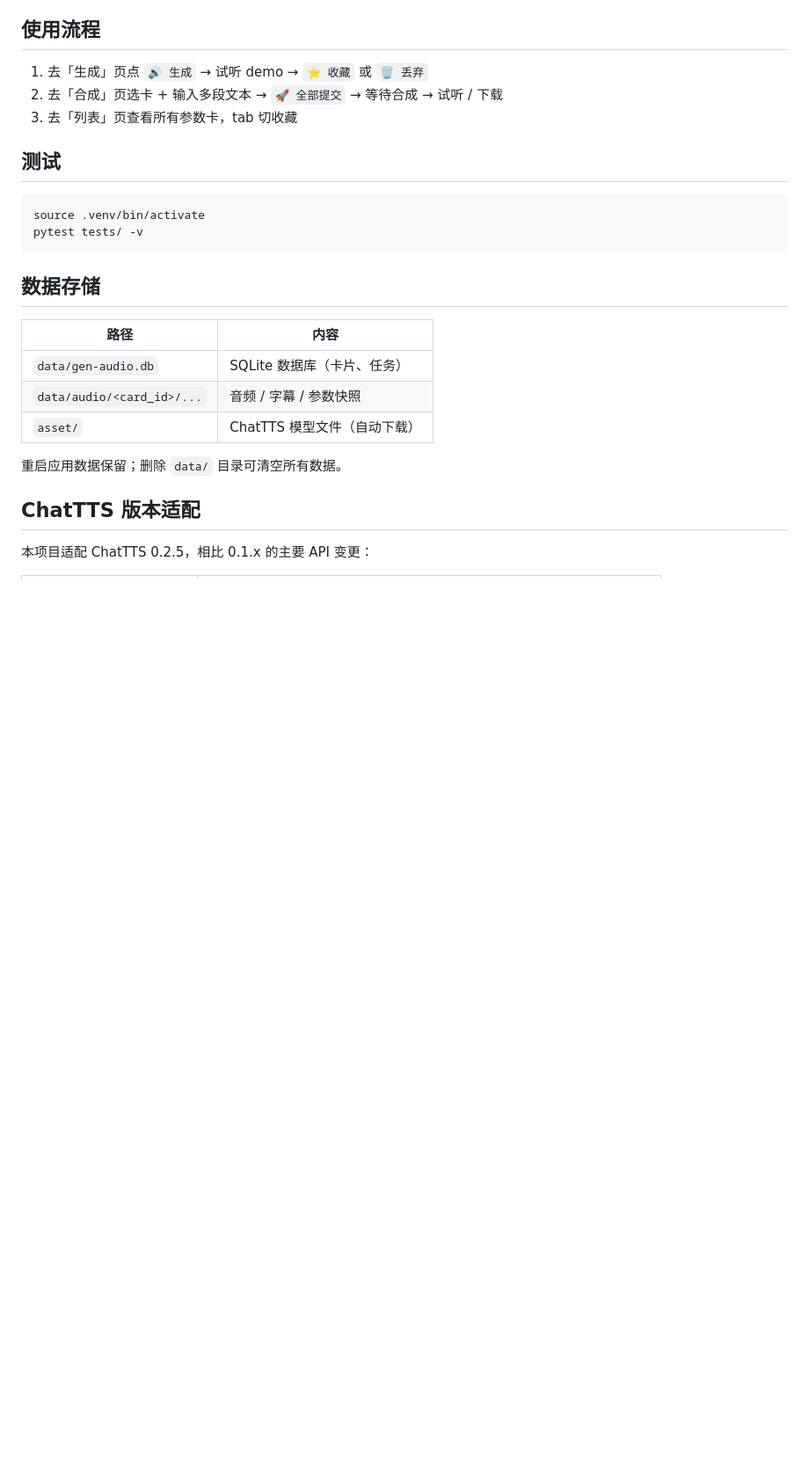
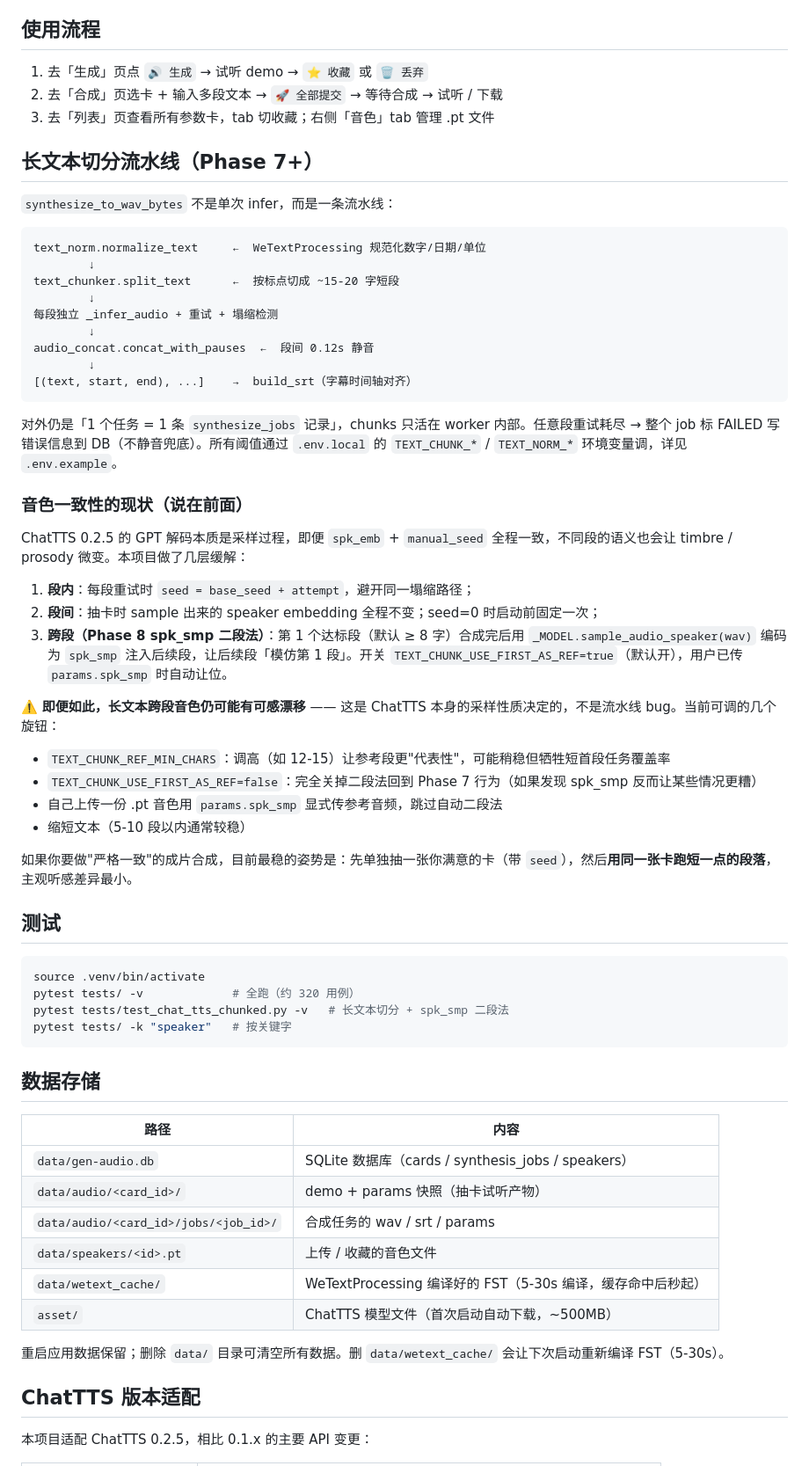
Before and after one commit to skyujilong/gen-audio, a Markdown page: README.md, the part around one of its changes. Shown at 88% size. Drawn GitHub-style; blank space fills up the shorter version.

````diff
--- a/README.md
+++ b/README.md
@@ -81,24 +137,64 @@ uv pip freeze > requirements-lock.txt
 
 1. 去「生成」页点 `🔊 生成` → 试听 demo → `⭐ 收藏` 或 `🗑 丢弃`
 2. 去「合成」页选卡 + 输入多段文本 → `🚀 全部提交` → 等待合成 → 试听 / 下载
-3. 去「列表」页查看所有参数卡，tab 切收藏
+3. 去「列表」页查看所有参数卡，tab 切收藏；右侧「音色」tab 管理 .pt 文件
+
+## 长文本切分流水线（Phase 7+）
+
+`synthesize_to_wav_bytes` 不是单次 infer，而是一条流水线：
+
+```
+text_norm.normalize_text     ←  WeTextProcessing 规范化数字/日期/单位
+        ↓
+text_chunker.split_text      ←  按标点切成 ~15-20 字短段
+        ↓
+每段独立 _infer_audio + 重试 + 塌缩检测
+        ↓
+audio_concat.concat_with_pauses  ←  段间 0.12s 静音
+        ↓
+[(text, start, end), ...]    →  build_srt（字幕时间轴对齐）
+```
+
+对外仍是「1 个任务 = 1 条 `synthesize_jobs` 记录」，chunks 只活在 worker 内部。任意段重试耗尽 → 整个 job 标 FAILED 写错误信息到 DB（不静音兜底）。所有阈值通过 `.env.local` 的 `TEXT_CHUNK_*` / `TEXT_NORM_*` 环境变量调，详见 `.env.example`。
+
+### 音色一致性的现状（说在前面）
+
+ChatTTS 0.2.5 的 GPT 解码本质是采样过程，即便 `spk_emb` + `manual_seed` 全程一致，不同段的语义也会让 timbre / prosody 微变。本项目做了几层缓解：
+
+1. **段内**：每段重试时 `seed = base_seed + attempt`，避开同一塌缩路径；
+2. **段间**：抽卡时 sample 出来的 speaker embedding 全程不变；seed=0 时启动前固定一次；
+3. **跨段（Phase 8 spk_smp 二段法）**：第 1 个达标段（默认 ≥ 8 字）合成完后用 `_MODEL.sample_audio_speaker(wav)` 编码为 `spk_smp` 注入后续段，让后续段「模仿第 1 段」。开关 `TEXT_CHUNK_USE_FIRST_AS_REF=true`（默认开），用户已传 `params.spk_smp` 时自动让位。
+
+⚠️ **即便如此，长文本跨段音色仍可能有可感漂移** —— 这是 ChatTTS 本身的采样性质决定的，不是流水线 bug。当前可调的几个旋钮：
+
+- `TEXT_CHUNK_REF_MIN_CHARS`：调高（如 12-15）让参考段更"代表性"，可能稍稳但牺牲短首段任务覆盖率
+- `TEXT_CHUNK_USE_FIRST_AS_REF=false`：完全关掉二段法回到 Phase 7 行为（如果发现 spk_smp 反而让某些情况更糟）
+- 自己上传一份 .pt 音色用 `params.spk_smp` 显式传参考音频，跳过自动二段法
+- 缩短文本（5-10 段以内通常较稳）
+
+如果你要做"严格一致"的成片合成，目前最稳的姿势是：先单独抽一张你满意的卡（带 `seed`），然后**用同一张卡跑短一点的段落**，主观听感差异最小。
 
 ## 测试
 
 ```bash
 source .venv/bin/activate
-pytest tests/ -v
+pytest tests/ -v             # 全跑（约 320 用例）
+pytest tests/test_chat_tts_chunked.py -v   # 长文本切分 + spk_smp 二段法
+pytest tests/ -k "speaker"   # 按关键字
 ```
 
 ## 数据存储
 
 | 路径 | 内容 |
 |---|---|
-| `data/gen-audio.db` | SQLite 数据库（卡片、任务） |
-| `data/audio/<card_id>/...` | 音频 / 字幕 / 参数快照 |
-| `asset/` | ChatTTS 模型文件（自动下载） |
+| `data/gen-audio.db` | SQLite 数据库（cards / synthesis_jobs / speakers） |
+| `data/audio/<card_id>/` | demo + params 快照（抽卡试听产物） |
+| `data/audio/<card_id>/jobs/<job_id>/` | 合成任务的 wav / srt / params |
+| `data/speakers/<id>.pt` | 上传 / 收藏的音色文件 |
+| `data/wetext_cache/` | WeTextProcessing 编译好的 FST（5-30s 编译，缓存命中后秒起） |
+| `asset/` | ChatTTS 模型文件（首次启动自动下载，~500MB） |
 
-重启应用数据保留；删除 `data/` 目录可清空所有数据。
+重启应用数据保留；删除 `data/` 目录可清空所有数据。删 `data/wetext_cache/` 会让下次启动重新编译 FST（5-30s）。
 
 ## ChatTTS 版本适配
 
````
Also changed, not shown: other parts of README.md (+64 -5 lines).
